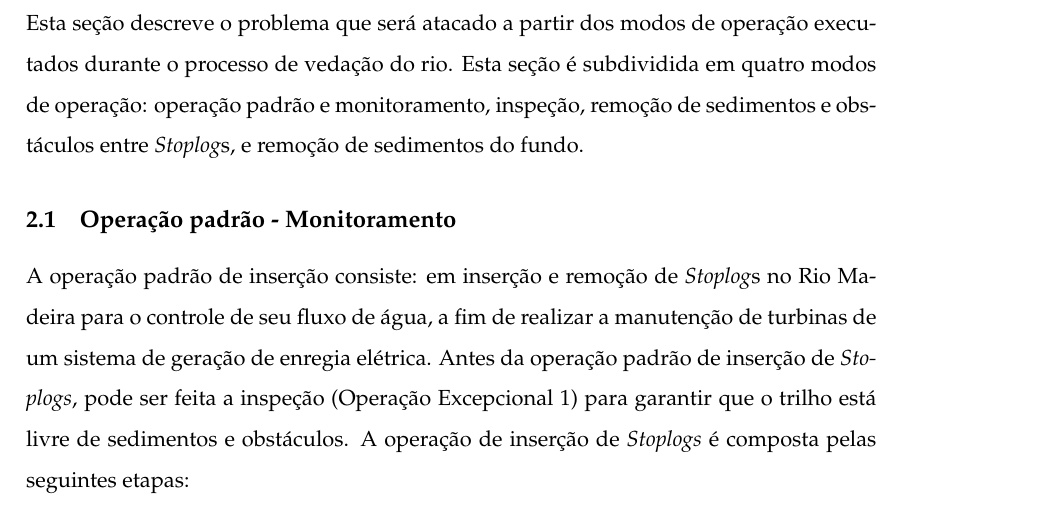
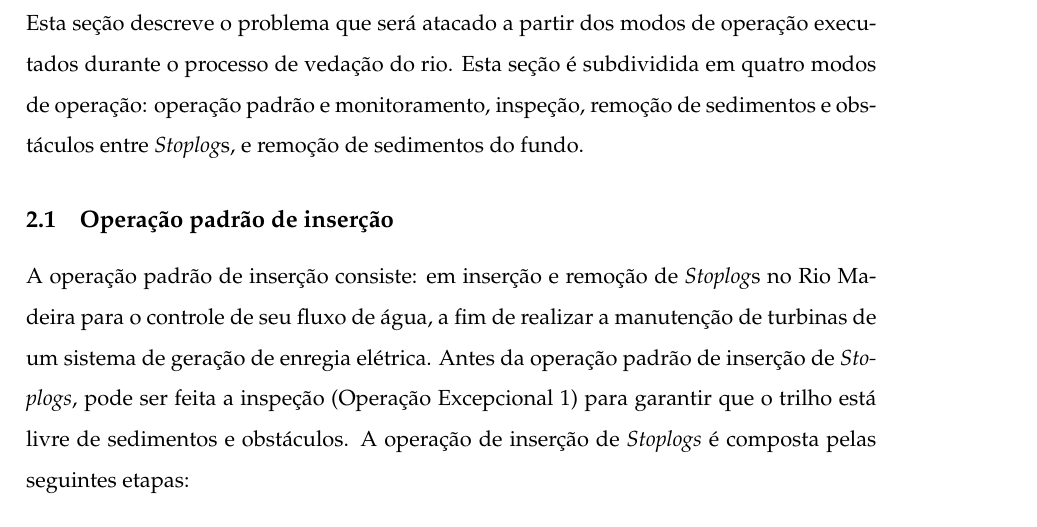
Before and after one commit to OpenLEAD/ROSA-RelatorioGeral, a LaTeX document (master.tex, which reads 03_modos.tex): part of page 4 of 28, cut so that both start at the same text. Compiled offline with pdfLaTeX; the source files are stored in an older character set and shown here as Unicode.

Commit message:
Teste Commit
alteraçao no titulo da subseçao em modos

```diff
--- a/03_modos.tex
+++ b/03_modos.tex
@@ -30,7 +30,7 @@ Esta seção descreve o problema que será atacado a partir dos modos de operaç
 %%******************************************************************************
 
 
-\subsection{Operação padrão - Monitoramento}
+\subsection{Operação padrão de inserção}
 
 %TODO OPERACAO DE INSERCAO
 
```
